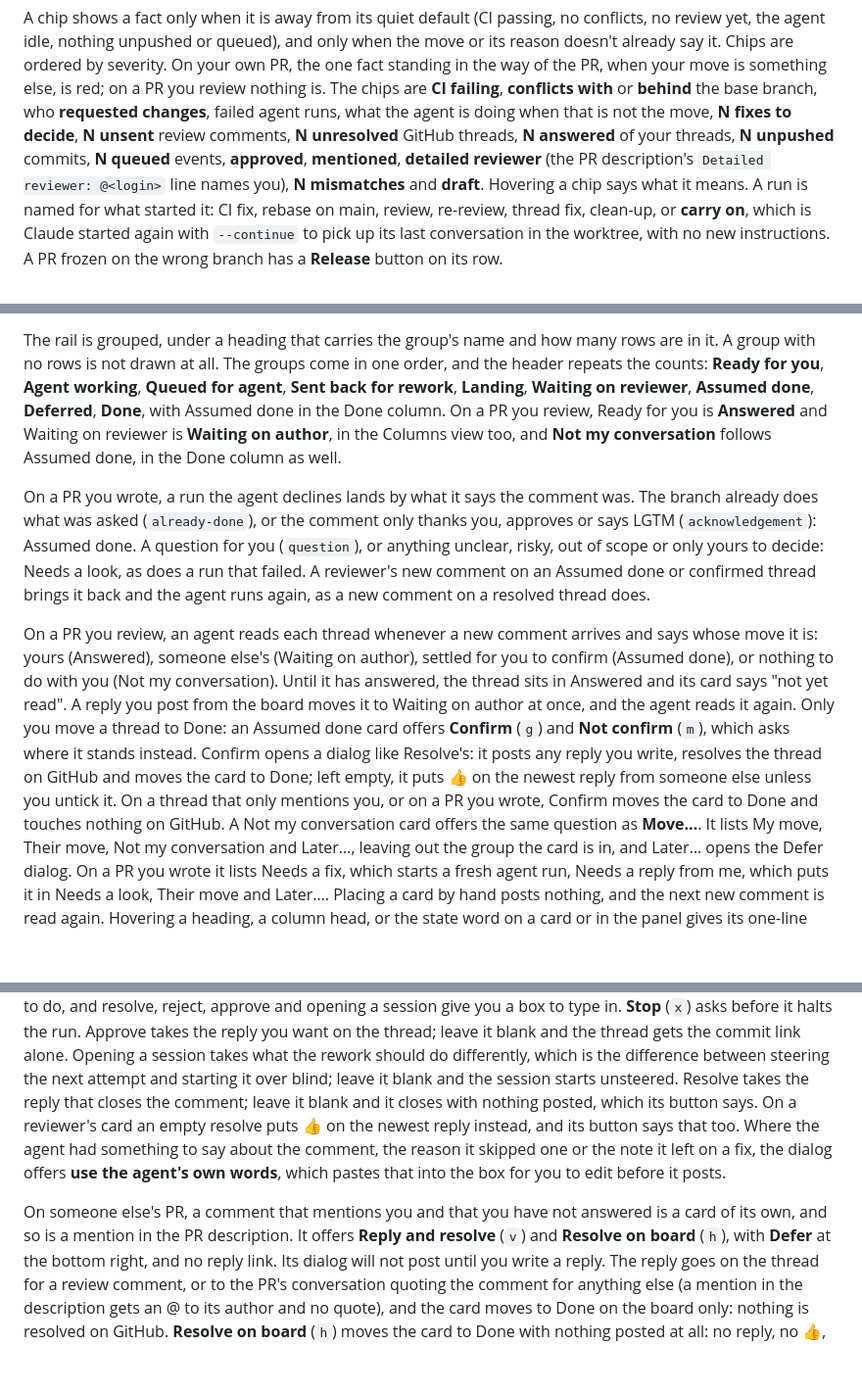
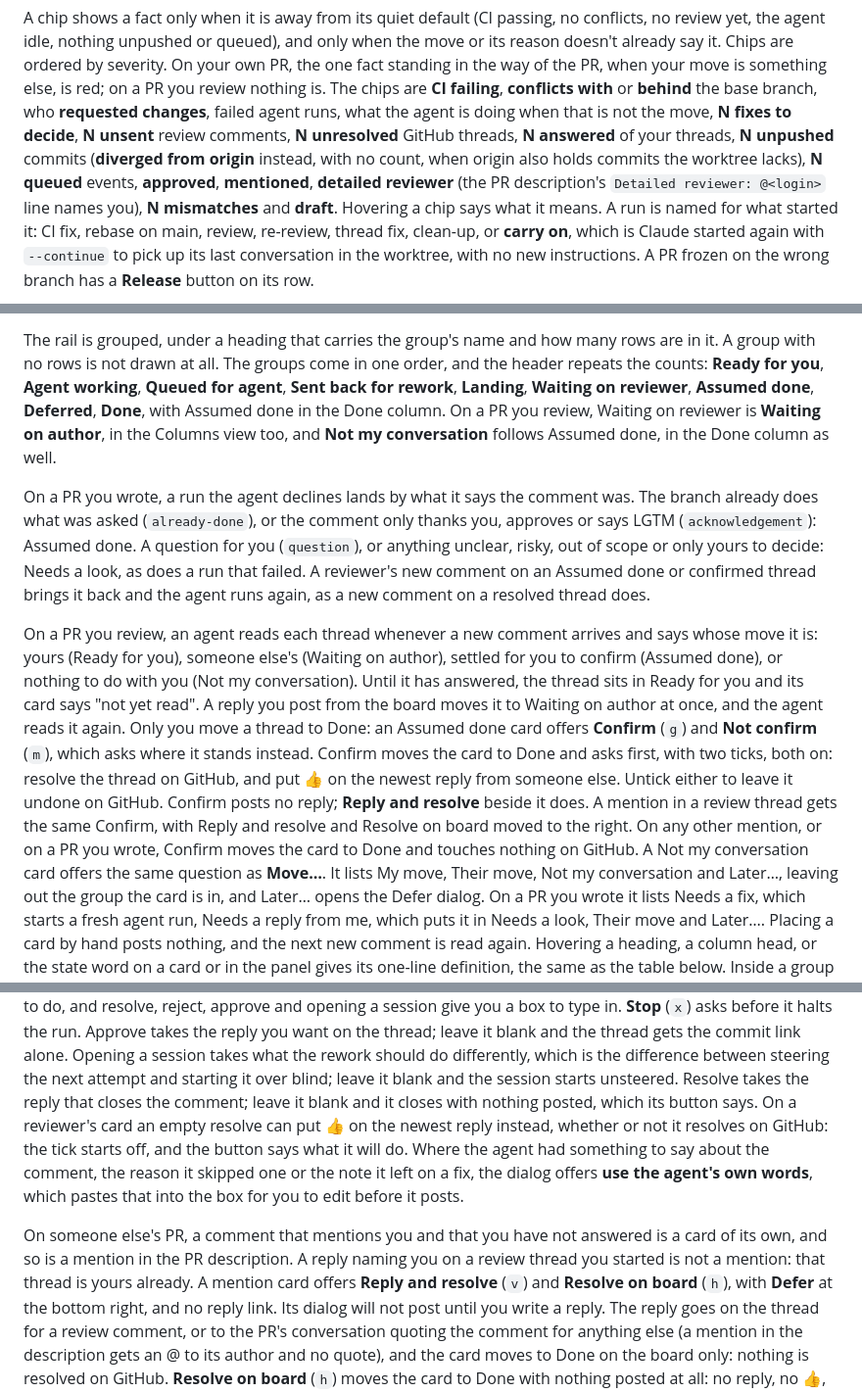
Before and after one commit to vector67/github-orchestrator, a Markdown page: docs/how-to-use.md, 3 parts joined by grey strips. Shown at 98% size. Drawn GitHub-style; blank space fills up the shorter version.

Commit message:
bring how-to-use in line with the confirm dialog, the reviewer's ready column and the diverged worktree
Closes #176

```diff
--- a/docs/how-to-use.md
+++ b/docs/how-to-use.md
@@ -387,7 +387,8 @@ move is something else, is red; on a PR you review nothing is. The chips are
 **requested changes**, failed agent runs, what the agent is doing when that is
 not the move, **N fixes to decide**, **N unsent** review comments, **N
 unresolved** GitHub threads, **N answered** of your threads, **N unpushed**
-commits, **N queued** events, **approved**, **mentioned**, **detailed
+commits (**diverged from origin** instead, with no count, when origin also holds
+commits the worktree lacks), **N queued** events, **approved**, **mentioned**, **detailed
 reviewer** (the PR description's `Detailed reviewer: @<login>` line names you),
 **N mismatches** and **draft**. Hovering a chip says what it means. A run is
 named for what started it: CI fix, rebase on main, review, re-review, thread
@@ -817,8 +820,8 @@ rows are in it. A group with no rows is not drawn at all. The groups come in one
 order, and the header repeats the counts: **Ready for you**, **Agent working**,
 **Queued for agent**, **Sent back for rework**, **Landing**, **Waiting on
 reviewer**, **Assumed done**, **Deferred**, **Done**, with Assumed done in the
-Done column. On a PR you review, Ready for you is **Answered** and Waiting on
-reviewer is **Waiting on author**, in the Columns view too, and **Not my
+Done column. On a PR you review, Waiting on reviewer is **Waiting on author**,
+in the Columns view too, and **Not my
 conversation** follows Assumed done, in the Done column as well.
 
 On a PR you wrote, a run the agent declines lands by what it says the comment
@@ -830,17 +833,19 @@ comment on an Assumed done or confirmed thread brings it back and the agent runs
 again, as a new comment on a resolved thread does.
 
 On a PR you review, an agent reads each thread whenever a new comment arrives
-and says whose move it is: yours (Answered), someone else's (Waiting on author),
+and says whose move it is: yours (Ready for you), someone else's (Waiting on author),
 settled for you to confirm (Assumed done), or nothing to do with you (Not my
-conversation). Until it has answered, the thread sits in Answered and its card
+conversation). Until it has answered, the thread sits in Ready for you and its card
 says "not yet read". A reply you post from the board moves it to Waiting on
 author at once, and the agent reads it again. Only you move a thread to Done:
 an Assumed done card offers **Confirm** (`g`) and **Not confirm** (`m`), which
-asks where it stands instead. Confirm opens a dialog like Resolve's: it posts
-any reply you write, resolves the thread on GitHub and moves the card to Done;
-left empty, it puts 👍 on the newest reply from someone else unless you untick
-it. On a thread that only mentions you, or on a PR you wrote, Confirm moves the
-card to Done and touches nothing on GitHub. A Not my conversation card offers the same question as **Move…**. It
+asks where it stands instead. Confirm moves the card to Done and asks first, with
+two ticks, both on: resolve the thread on GitHub, and put 👍 on the newest reply
+from someone else. Untick either to leave it undone on GitHub. Confirm posts no
+reply; **Reply and resolve** beside it does. A mention in a review thread gets the
+same Confirm, with Reply and resolve and Resolve on board moved to the right. On
+any other mention, or on a PR you wrote, Confirm moves the card to Done and
+touches nothing on GitHub. A Not my conversation card offers the same question as **Move…**. It
 lists My move, Their move, Not my conversation and Later…, leaving out the group
 the card is in, and Later… opens the Defer dialog. On a PR you wrote it lists
 Needs a fix, which starts a fresh agent run, Needs a reply from me, which puts
@@ -898,14 +903,17 @@ Opening a session takes what the rework should do differently, which is the
 difference between steering the next attempt and starting it over blind; leave it
 blank and the session starts unsteered. Resolve takes the reply that closes the
 comment; leave it blank and it closes with nothing posted, which its button
-says. On a reviewer's card an empty resolve puts 👍 on the newest reply instead,
-and its button says that too. Where the agent had something to
+says. On a reviewer's card an empty resolve can put 👍 on the newest reply
+instead, whether or not it resolves on GitHub: the tick starts off, and the
+button says what it will do. Where the agent had something to
 say about the comment, the reason it skipped one or the note it left on a fix,
 the dialog offers **use the agent's own words**, which pastes that into the box
 for you to edit before it posts.
 
 On someone else's PR, a comment that mentions you and that you have not answered
-is a card of its own, and so is a mention in the PR description. It offers
+is a card of its own, and so is a mention in the PR description. A reply naming
+you on a review thread you started is not a mention: that thread is yours
+already. A mention card offers
 **Reply and resolve** (`v`) and **Resolve on board** (`h`), with **Defer** at the bottom right, and no
 reply link. Its dialog will not post until you write a reply. The reply goes on
 the thread for a review comment, or to the PR's conversation quoting the comment
```
Also changed, not shown: other parts of docs/how-to-use.md (+4 -2 lines).
